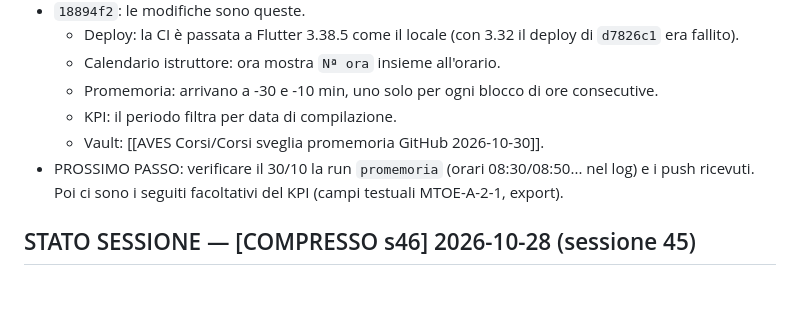
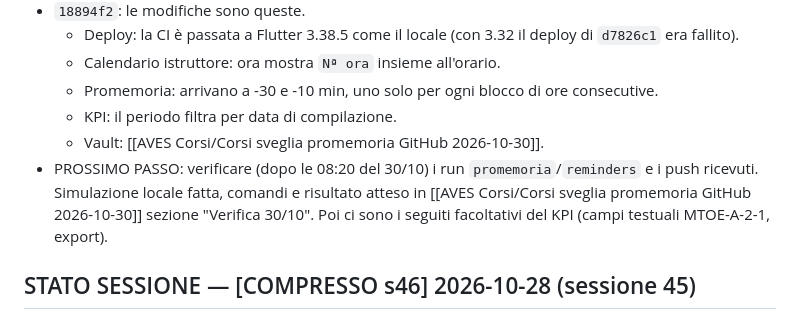
Before and after one commit to rdagmr98/corsi, a Markdown page: CLAUDE.md, the part around the change. GitHub-like rendering; blank space fills up the shorter version.

Commit message:
docs: prossimo passo verifica promemoria 30/10
Co-Authored-By: Claude Opus 5.5 <noreply@anthropic.com>

```diff
--- a/CLAUDE.md
+++ b/CLAUDE.md
@@ -82,7 +82,7 @@ GitHub Actions (`.github/workflows/deploy.yml`) deploya automaticamente su push
   - Promemoria: arrivano a -30 e -10 min, uno solo per ogni blocco di ore consecutive.
   - KPI: il periodo filtra per data di compilazione.
   - Vault: [[AVES Corsi/Corsi sveglia promemoria GitHub 2026-10-30]].
-- PROSSIMO PASSO: verificare il 30/10 la run `promemoria` (orari 08:30/08:50... nel log) e i push ricevuti. Poi ci sono i seguiti facoltativi del KPI (campi testuali MTOE-A-2-1, export).
+- PROSSIMO PASSO: verificare (dopo le 08:20 del 30/10) i run `promemoria`/`reminders` e i push ricevuti. Simulazione locale fatta, comandi e risultato atteso in [[AVES Corsi/Corsi sveglia promemoria GitHub 2026-10-30]] sezione "Verifica 30/10". Poi ci sono i seguiti facoltativi del KPI (campi testuali MTOE-A-2-1, export).
 
 ## STATO SESSIONE — [COMPRESSO s46] 2026-10-28 (sessione 45)
 
```
